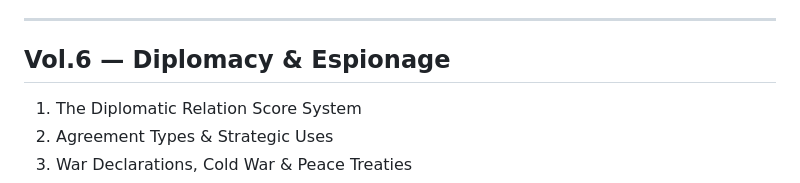
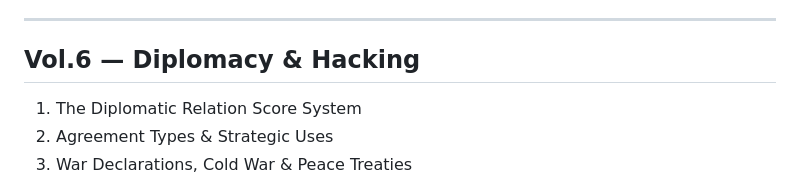
Before and after one commit to ErPanfi/ES2-Guide, a Markdown page: Specs/VolumeTopics_General.md, the part around the change. GitHub-like rendering.

Commit message:
Renamed a volume in the index

```diff
--- a/Specs/VolumeTopics_General.md
+++ b/Specs/VolumeTopics_General.md
@@ -92,7 +92,7 @@
 
 ---
 
-## Vol.6 — Diplomacy & Espionage
+## Vol.6 — Diplomacy & Hacking
 
 1. The Diplomatic Relation Score System
 2. Agreement Types & Strategic Uses
```
